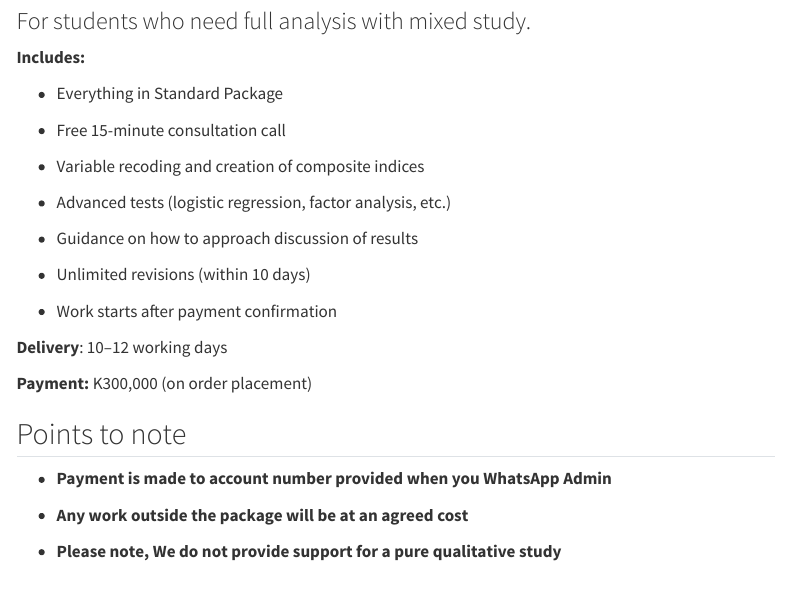
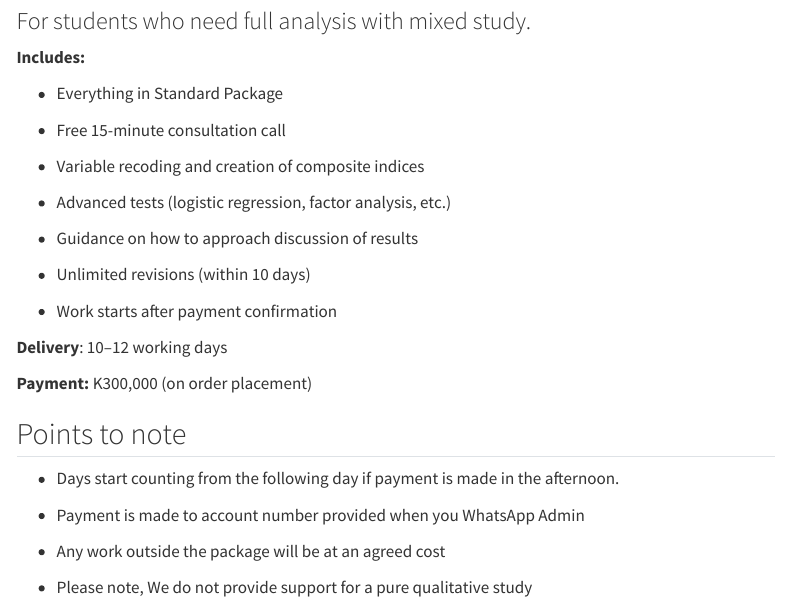
Before and after one commit to myesaya/data-analysis-lab, a Quarto document (our-prices/index.qmd): the page in a window 1100 px wide, from 1290 px down. Rendered offline with R 4.5, knitr and Pandoc in place of Quarto, with nearby package versions; menus at the side of the page are left out.

Commit message:
fix prices

```diff
--- a/_quarto.yml
+++ b/_quarto.yml
@@ -20,7 +20,7 @@ website:
         href: index.qmd
       - text: "Past Analysis"
         href: posts/
-      - text: "Our Prices"
+      - text: "Our prices"
         href: our-prices/
       - text: "Reviews"
         href: reviews/
@@ -28,7 +28,7 @@ website:
         href: privacy-policy/
       - text: "Data Policy"
         href: data-management-policy/
-      - text: "Confidential Policy"
+      - text: "Confidentiality Policy"
         href: confidentiality-policy/
       - text: "Ethics Policy"
         href: ethics-policy/
@@ -41,6 +41,14 @@ website:
         href: "https://web.facebook.com/profile.php?id=61582011403171"
         aria-label: "Facebook"
 
+sidebar:
+  - id: data
+    title: "aaaa"
+    style: "floating"
+    collapse-level: 2
+    align: left
+    nav: data
+
 format:
   html:
     theme: cosmo
--- a/our-prices/index.qmd
+++ b/our-prices/index.qmd
@@ -101,10 +101,11 @@ extras you do not need.
 
 ## Points to note
 
--   **Payment is made to account number provided when you WhatsApp
-    Admin**
+-   Days start counting from the following day if payment is made in the
+    afternoon.
 
--   **Any work outside the package will be at an agreed cost**
+-   Payment is made to account number provided when you WhatsApp Admin
 
--   **Please note, We do not provide support for a pure qualitative
-    study**
+-   Any work outside the package will be at an agreed cost
+
+-   Please note, We do not provide support for a pure qualitative study
```
Also changed, not shown: _quarto.yml (2 more changed lines), 21 other files.
